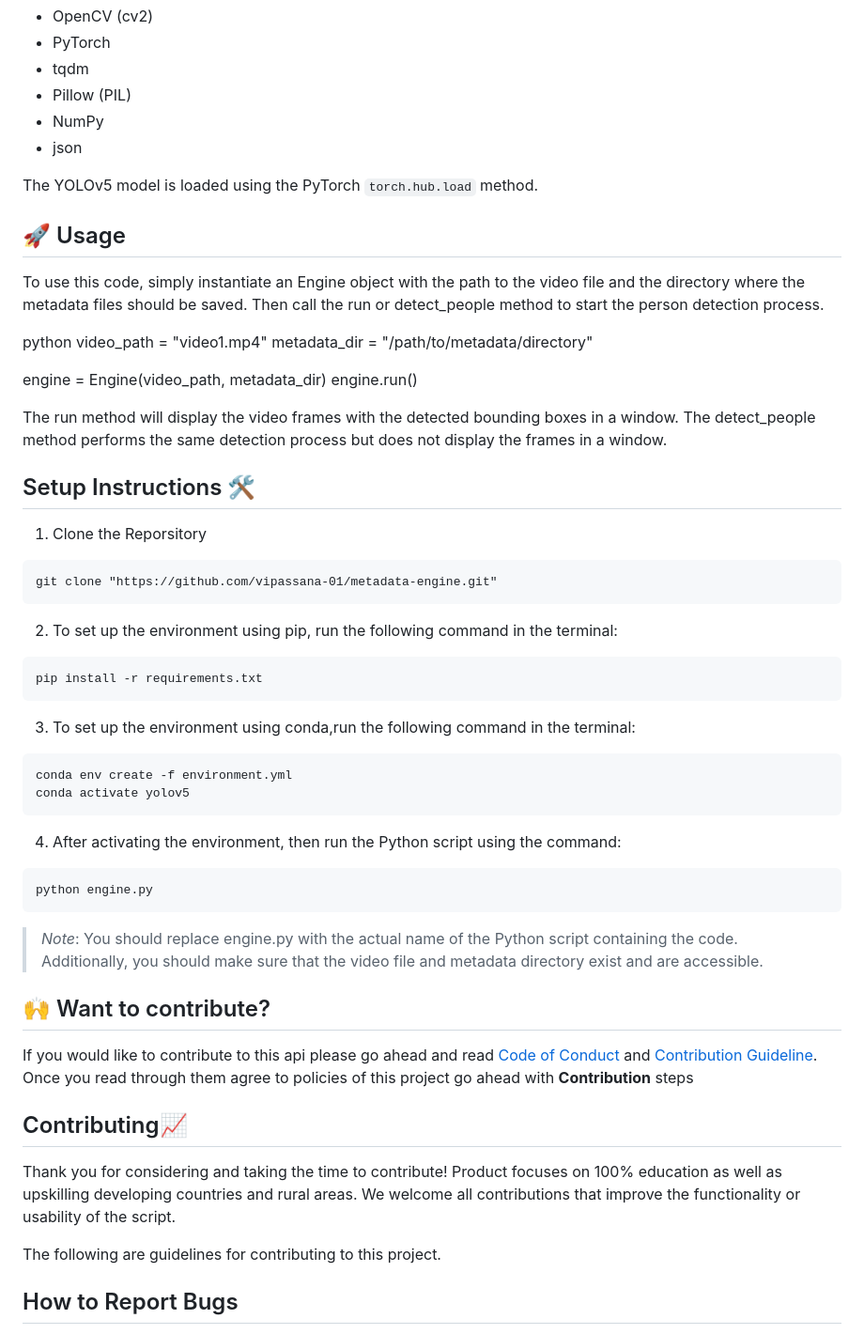
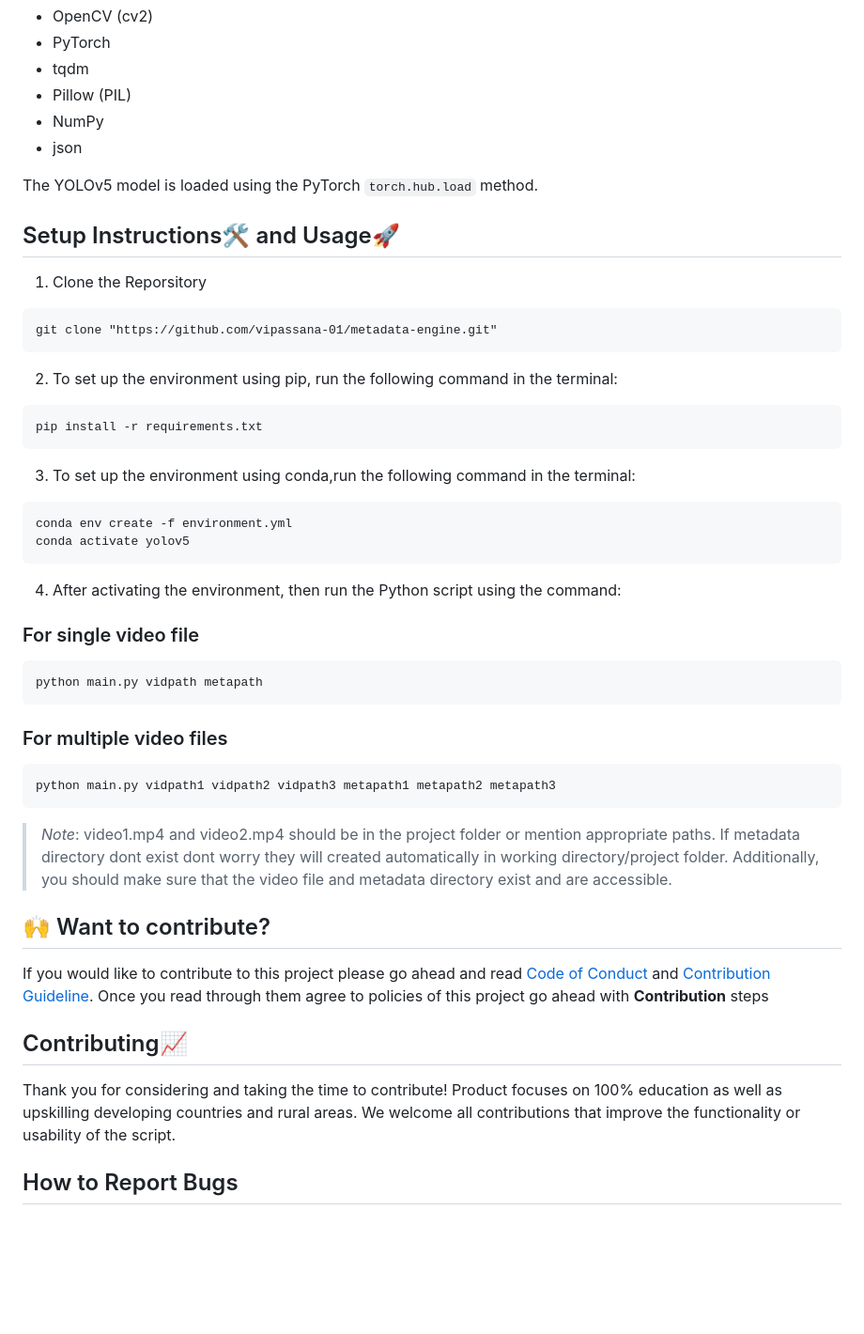
Before and after one commit to kinshukgoel4/Metadata-Engine, a Markdown page: README.md, the part around the change. Shown at 94% size. Rendered like a GitHub page; blank space fills up the shorter version.

Commit message:
docs: 📄 Updated Setup Instructions and Merged it with Usage Section

````diff
--- a/README.md
+++ b/README.md
@@ -153,31 +153,15 @@ The following libraries are required to run this code:
 
 The YOLOv5 model is loaded using the PyTorch `torch.hub.load` method.
 
-## 🚀 Usage
 
-To use this code, simply instantiate an Engine object with the path to the video file and the directory where the metadata files should be saved. Then call the run or detect_people method to start the person detection process.
-
-python
-video_path = "video1.mp4"
-metadata_dir = "/path/to/metadata/directory"
-
-
-engine = Engine(video_path, metadata_dir)
-engine.run()
-
-The run method will display the video frames with the detected bounding boxes in a window. The detect_people method performs the same detection process but does not display the frames in a window.
-
-
-## Setup Instructions 🛠️
+## Setup Instructions🛠️ and Usage🚀
 1. Clone the Reporsitory
 
 ```
 git clone "https://github.com/vipassana-01/metadata-engine.git"
 ```
 
-
 2. To set up the environment using pip, run the following command in the terminal:
-
 
 ```
 pip install -r requirements.txt
@@ -192,22 +176,24 @@ conda activate yolov5
 
 4. After activating the environment, then run the Python script using the command:
 
-
-```
-python engine.py
+### For single video file
+```bash
+python main.py vidpath metapath
 ```
 
-
-> *Note*: You should replace engine.py with the actual name of the Python script containing the code. Additionally, you should make sure that the video file and metadata directory exist and are accessible.
+### For multiple video files
+```bash
+python main.py vidpath1 vidpath2 vidpath3 metapath1 metapath2 metapath3
+```
+> *Note*: video1.mp4 and video2.mp4 should be in the project folder or mention appropriate paths. If metadata directory dont exist dont worry they will created automatically in working directory/project folder. Additionally, you should make sure that the video file and metadata directory exist and are accessible.
 
 ## 🙌 Want to contribute?
-If you would like to contribute to this api please go ahead and read [Code of Conduct](https://github.com/kinshukgoel4/Metadata-Engine/blob/main/CODE_OF_CONDUCT.md) and [Contribution Guideline](https://github.com/kinshukgoel4/Metadata-Engine/blob/main/CONTRIBUTING.md). Once you read through them agree to policies of this project go ahead with **Contribution** steps
+
+If you would like to contribute to this project please go ahead and read [Code of Conduct](https://github.com/kinshukgoel4/Metadata-Engine/blob/main/CODE_OF_CONDUCT.md) and [Contribution Guideline](https://github.com/kinshukgoel4/Metadata-Engine/blob/main/CONTRIBUTING.md). Once you read through them agree to policies of this project go ahead with **Contribution** steps
 
 ## Contributing📈
 
 Thank you for considering and taking the time to contribute! Product focuses on 100% education as well as upskilling developing countries and rural areas. We welcome all contributions that improve the functionality or usability of the script.
-
-The following are guidelines for contributing to this project.
 
 ## How to Report Bugs
 
````
